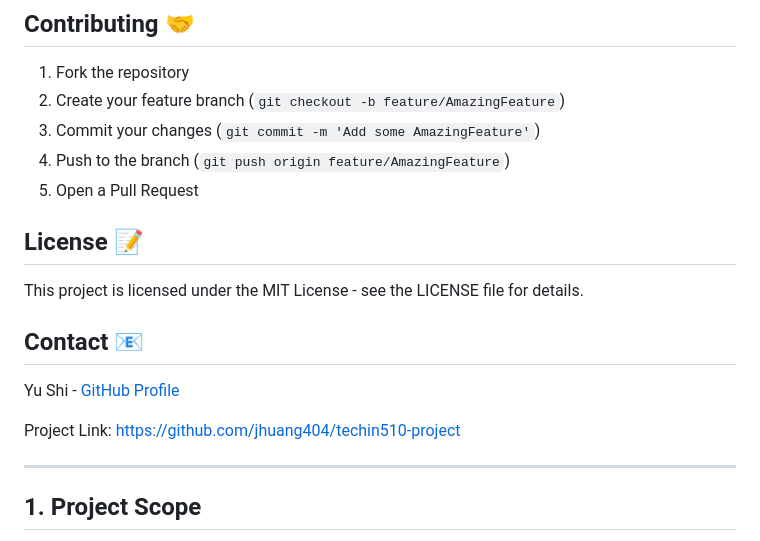
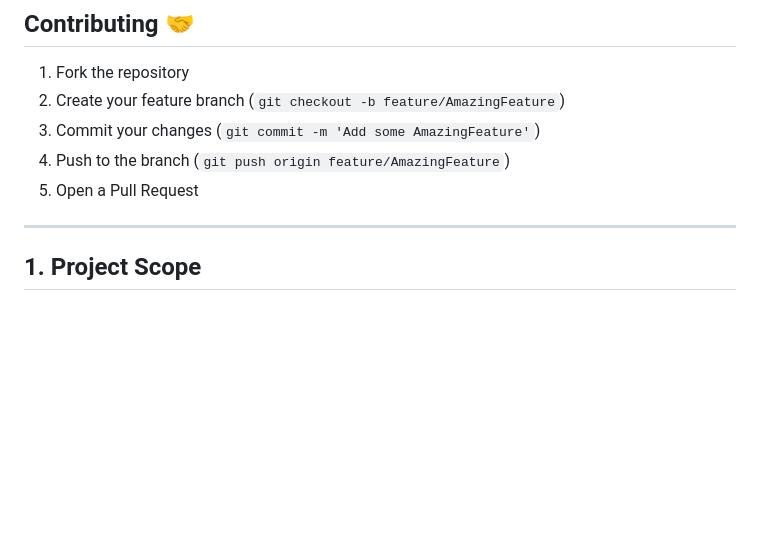
Before and after one commit to YuShiCheryl/techin510-meowmatch, a Markdown page: README.md, the part around the change. Rendered like a GitHub page; blank space fills up the shorter version.

```diff
--- a/README.md
+++ b/README.md
@@ -54,16 +54,6 @@ The application will open in your default web browser at `http://localhost:8501`
 3. Commit your changes (`git commit -m 'Add some AmazingFeature'`)
 4. Push to the branch (`git push origin feature/AmazingFeature`)
 5. Open a Pull Request
-
-## License 📝
-
-This project is licensed under the MIT License - see the LICENSE file for details.
-
-## Contact 📧
-
-Yu Shi - [GitHub Profile](https://github.com/YuShiCheryl)
-
-Project Link: [https://github.com/jhuang404/techin510-project](https://github.com/jhuang404/techin510-project)
 
 ---
 
```
